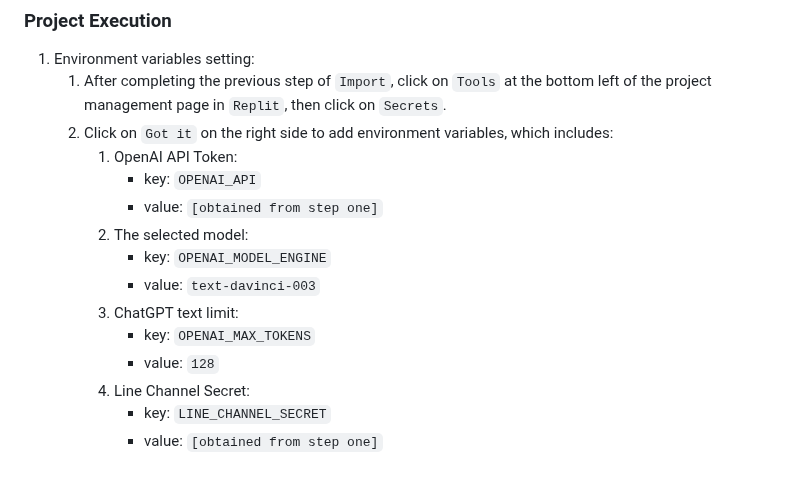
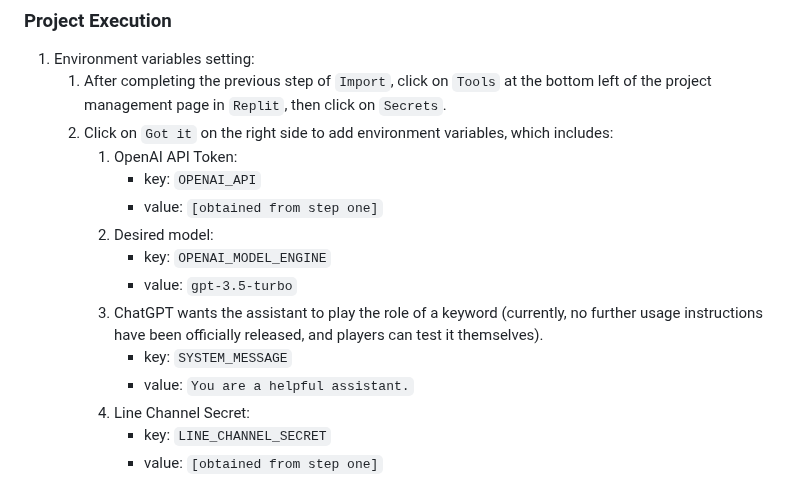
Before and after one commit to TheExplainthis/ChatGPT-Line-Bot, a Markdown page: README.en.md, the part around the change. Drawn GitHub-style.

```diff
--- a/README.en.md
+++ b/README.en.md
@@ -50,12 +50,12 @@ Import the ChatGPT bot to Line and start interacting with it by simply typing te
         1. OpenAI API Token:
             - key: `OPENAI_API`
             - value: `[obtained from step one]`
-        2. The selected model:
+        2. Desired model:
             - key: `OPENAI_MODEL_ENGINE`
-            - value: `text-davinci-003`
-        3. ChatGPT text limit:
-            - key: `OPENAI_MAX_TOKENS`
-            - value: `128`
+            - value: `gpt-3.5-turbo`
+        3. ChatGPT wants the assistant to play the role of a keyword (currently, no further usage instructions have been officially released, and players can test it themselves).
+            - key: `SYSTEM_MESSAGE`
+            - value: `You are a helpful assistant.`
         4. Line Channel Secret:
             - key: `LINE_CHANNEL_SECRET`
             - value: `[obtained from step one]`
```
Also changed, not shown: README.md (+4 -4 lines).
